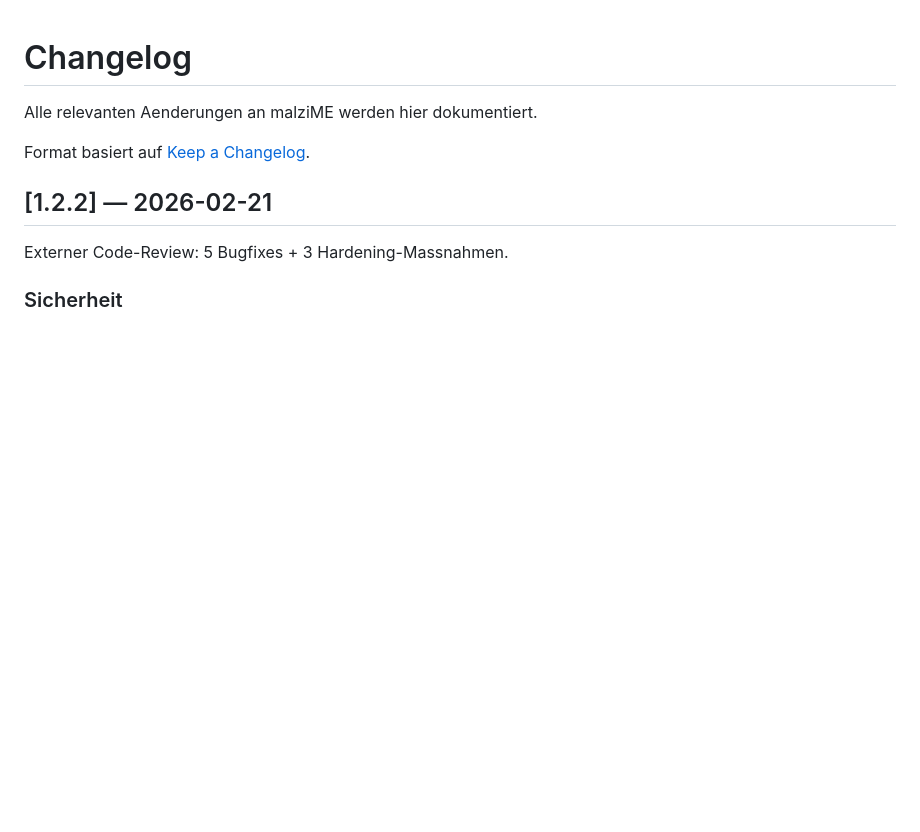
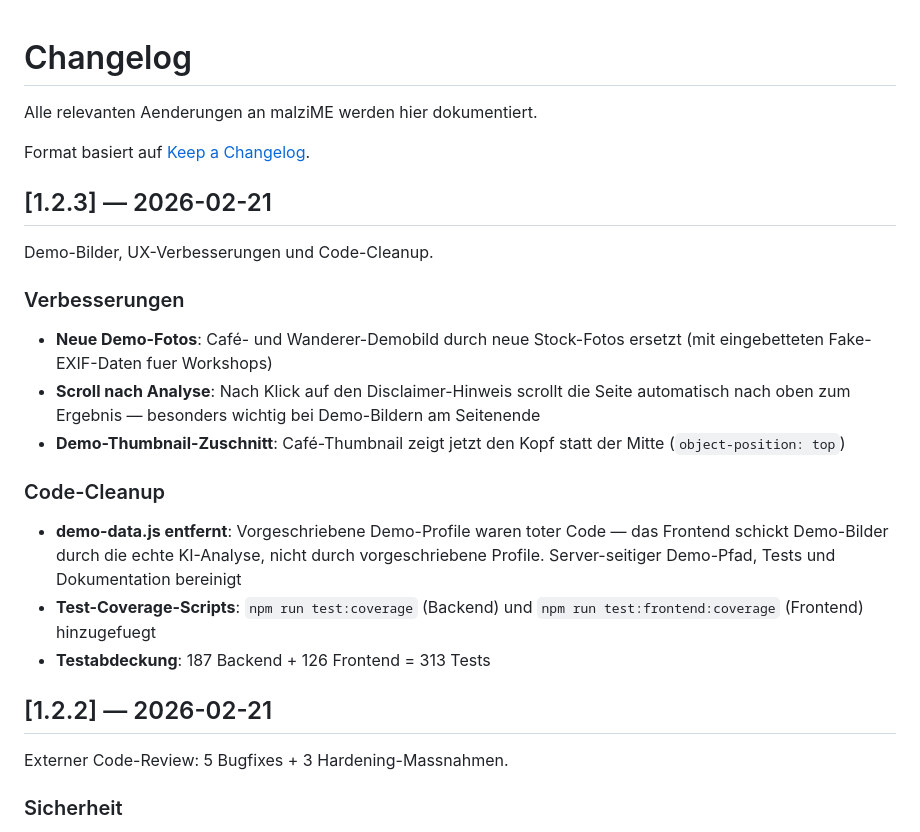
Before and after one commit to MechanikGamer/malzime, a Markdown page: CHANGELOG.md, the part around the change. Drawn GitHub-style; blank space fills up the shorter version.

Commit message:
Add v1.2.3 changelog: demo images, scroll UX, code cleanup
Co-Authored-By: Claude Opus 4.6 <noreply@anthropic.com>

```diff
--- a/CHANGELOG.md
+++ b/CHANGELOG.md
@@ -3,6 +3,22 @@
 Alle relevanten Aenderungen an malziME werden hier dokumentiert.
 
 Format basiert auf [Keep a Changelog](https://keepachangelog.com/de/1.1.0/).
+
+## [1.2.3] — 2026-02-21
+
+Demo-Bilder, UX-Verbesserungen und Code-Cleanup.
+
+### Verbesserungen
+
+- **Neue Demo-Fotos**: Café- und Wanderer-Demobild durch neue Stock-Fotos ersetzt (mit eingebetteten Fake-EXIF-Daten fuer Workshops)
+- **Scroll nach Analyse**: Nach Klick auf den Disclaimer-Hinweis scrollt die Seite automatisch nach oben zum Ergebnis — besonders wichtig bei Demo-Bildern am Seitenende
+- **Demo-Thumbnail-Zuschnitt**: Café-Thumbnail zeigt jetzt den Kopf statt der Mitte (`object-position: top`)
+
+### Code-Cleanup
+
+- **demo-data.js entfernt**: Vorgeschriebene Demo-Profile waren toter Code — das Frontend schickt Demo-Bilder durch die echte KI-Analyse, nicht durch vorgeschriebene Profile. Server-seitiger Demo-Pfad, Tests und Dokumentation bereinigt
+- **Test-Coverage-Scripts**: `npm run test:coverage` (Backend) und `npm run test:frontend:coverage` (Frontend) hinzugefuegt
+- **Testabdeckung**: 187 Backend + 126 Frontend = 313 Tests
 
 ## [1.2.2] — 2026-02-21
 
```
